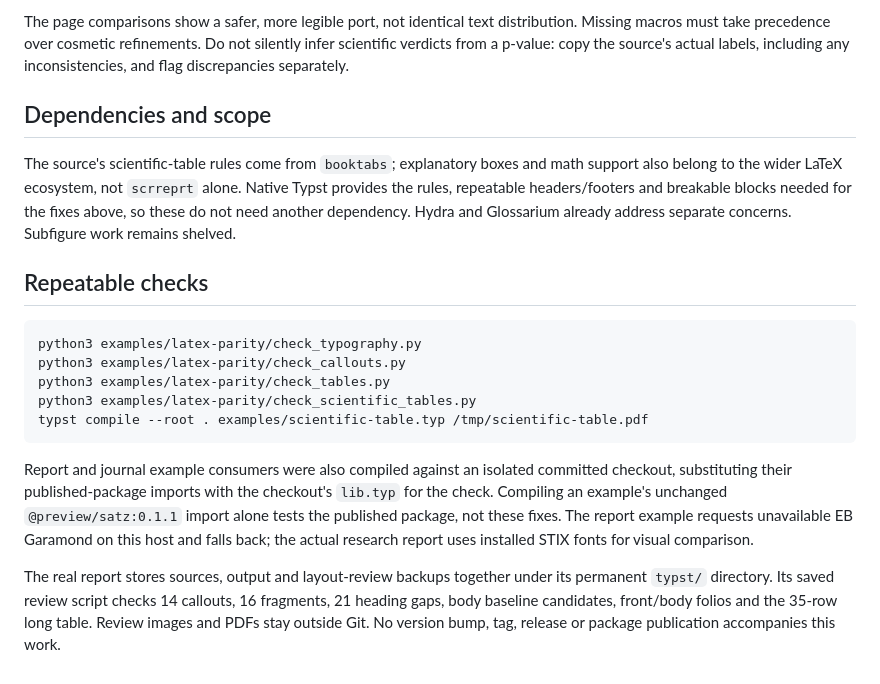
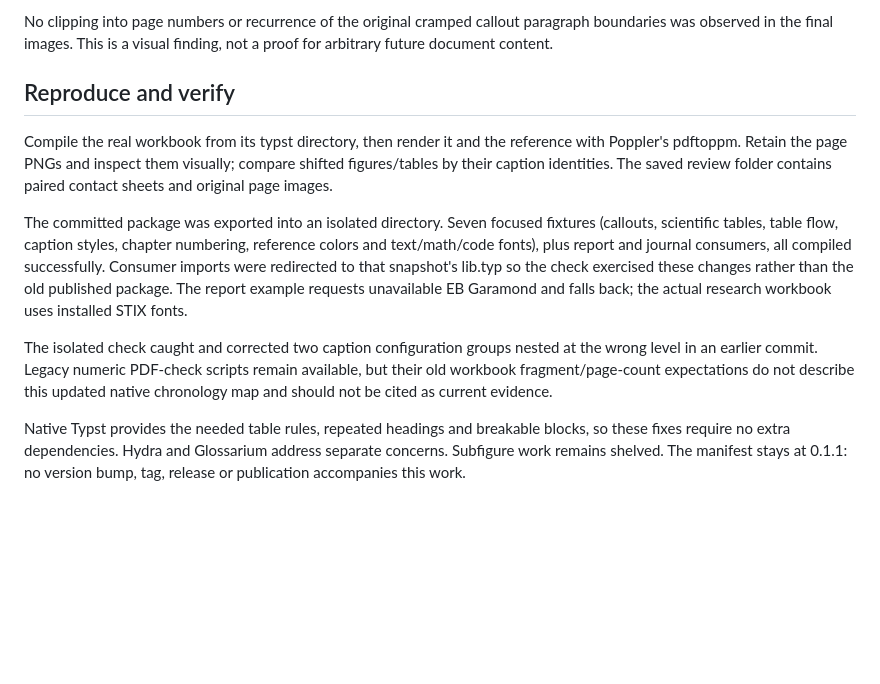
Before and after one commit to kylekahraman/satz, a Markdown page: docs/report-parity-audit.md, the part around one of its changes. GitHub-like rendering; blank space fills up the shorter version.

````diff
--- a/docs/report-parity-audit.md
+++ b/docs/report-parity-audit.md
@@ -55,36 +69,29 @@ it. Otherwise a stale vendored class can silently ignore a new config key.
 
-The page comparisons show a safer, more legible port, not identical text
-distribution. Missing macros must take precedence over cosmetic refinements.
-Do not silently infer scientific verdicts from a p-value: copy the source's
-actual labels, including any inconsistencies, and flag discrepancies separately.
+No clipping into page numbers or recurrence of the original cramped callout
+paragraph boundaries was observed in the final images. This is a visual finding,
+not a proof for arbitrary future document content.
 
-## Dependencies and scope
+## Reproduce and verify
 
-The source's scientific-table rules come from `booktabs`; explanatory boxes and
-math support also belong to the wider LaTeX ecosystem, not `scrreprt` alone.
-Native Typst provides the rules, repeatable headers/footers and breakable blocks
-needed for the fixes above, so these do not need another dependency. Hydra and
-Glossarium already address separate concerns. Subfigure work remains shelved.
+Compile the real workbook from its typst directory, then render it and the
+reference with Poppler's pdftoppm. Retain the page PNGs and inspect them visually;
+compare shifted figures/tables by their caption identities. The saved review
+folder contains paired contact sheets and original page images.
 
-## Repeatable checks
+The committed package was exported into an isolated directory. Seven focused
+fixtures (callouts, scientific tables, table flow, caption styles, chapter
+numbering, reference colors and text/math/code fonts), plus report and journal
+consumers, all compiled successfully. Consumer imports were redirected to that
+snapshot's lib.typ so the check exercised these changes rather than the old
+published package. The report example requests unavailable EB Garamond and
+falls back; the actual research workbook uses installed STIX fonts.
 
-```sh
-python3 examples/latex-parity/check_typography.py
-python3 examples/latex-parity/check_callouts.py
-python3 examples/latex-parity/check_tables.py
-python3 examples/latex-parity/check_scientific_tables.py
-typst compile --root . examples/scientific-table.typ /tmp/scientific-table.pdf
-```
+The isolated check caught and corrected two caption configuration groups nested
+at the wrong level in an earlier commit. Legacy numeric PDF-check scripts remain
+available, but their old workbook fragment/page-count expectations do not describe
+this updated native chronology map and should not be cited as current evidence.
 
-Report and journal example consumers were also compiled against an isolated
-committed checkout, substituting their published-package imports with the
-checkout's `lib.typ` for the check. Compiling an example's unchanged
-`@preview/satz:0.1.1` import alone tests the published package, not these fixes.
-The report example requests unavailable EB Garamond on this host and falls back;
-the actual research report uses installed STIX fonts for visual comparison.
-
-The real report stores sources, output and layout-review backups together under
-its permanent `typst/` directory. Its saved review script checks 14 callouts,
-16 fragments, 21 heading gaps, body baseline candidates, front/body folios and
-the 35-row long table. Review images and PDFs stay outside Git. No version bump,
-tag, release or package publication accompanies this work.
+Native Typst provides the needed table rules, repeated headings and breakable
+blocks, so these fixes require no extra dependencies. Hydra and Glossarium address
+separate concerns. Subfigure work remains shelved. The manifest stays at 0.1.1:
+no version bump, tag, release or publication accompanies this work.
````
Also changed, not shown: other parts of docs/report-parity-audit.md (+58 -44 lines), CHANGELOG.md (+5 -3 lines), README.md (+19 -0 lines).
